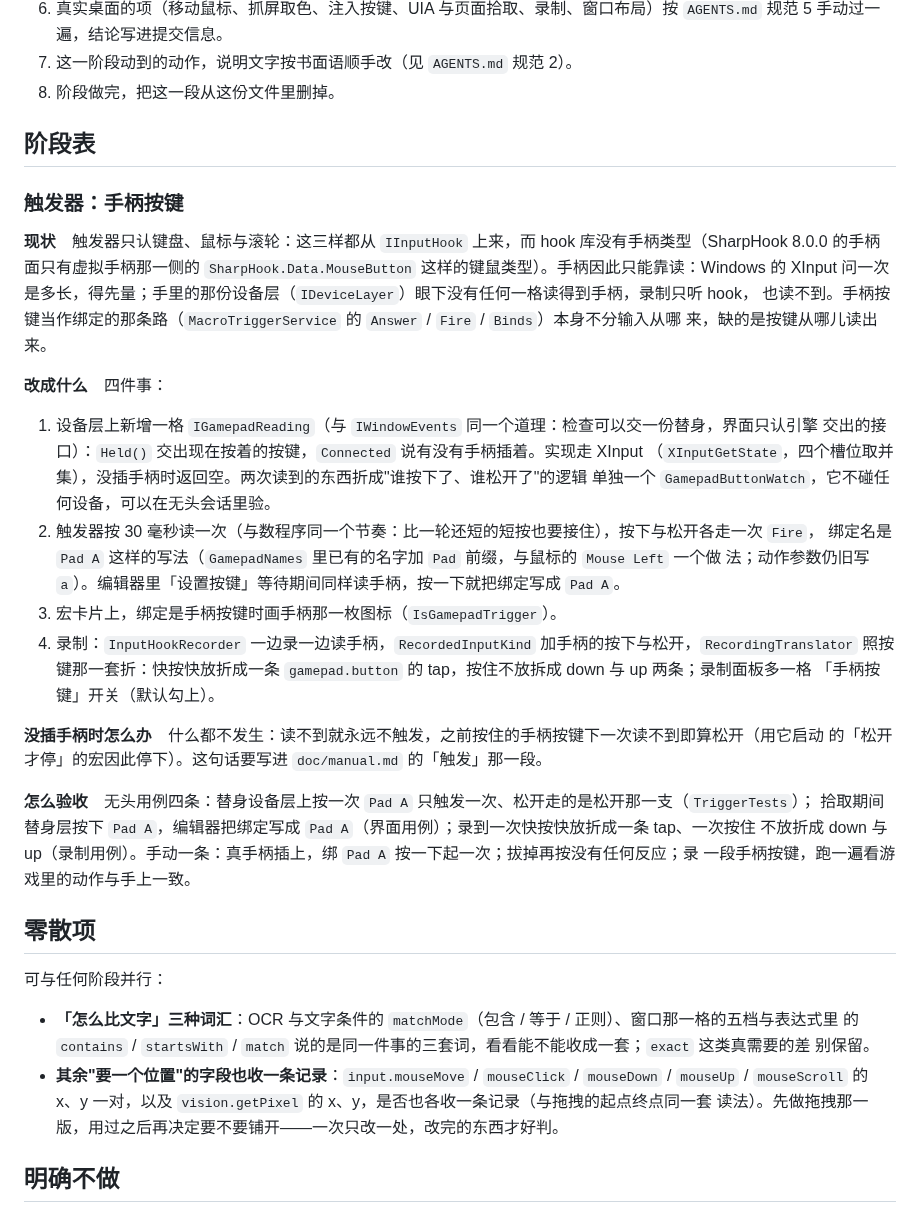
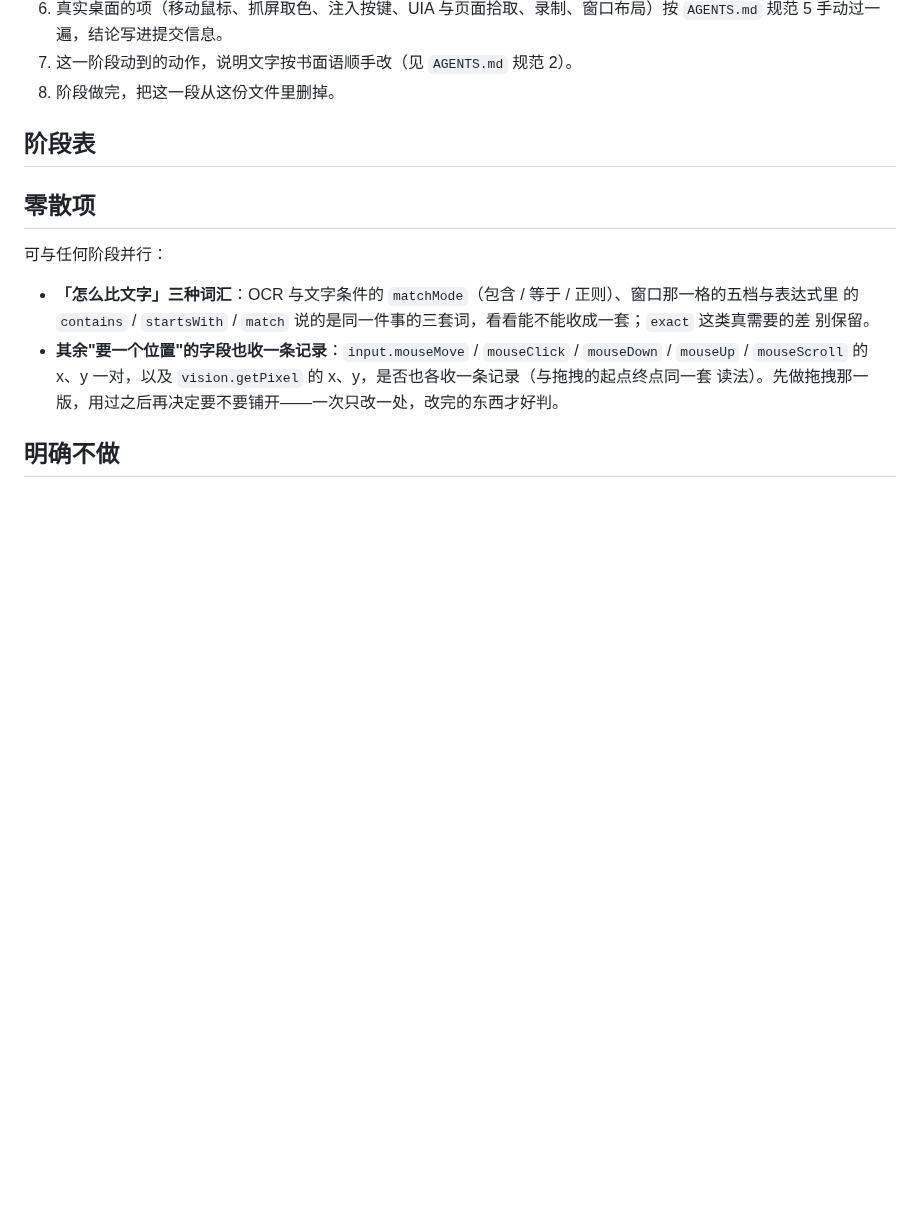
Before and after one commit to ilpoint/WhaleGenie, a Markdown page: doc/roadmap.md, the part around the change. Rendered like a GitHub page; blank space fills up the shorter version.

Commit message:
路线图：手柄按键当触发器这一段做完了，删掉它
按这份文件自己的规矩：一段做完就从这里删掉，做过的改动在 git 里。验收的两条无头用例都在（触发器那五
条、录制那十一条），手动那一条没条件过，写在相关提交里。

```diff
--- a/doc/roadmap.md
+++ b/doc/roadmap.md
@@ -40,36 +40,6 @@
 
 ## 阶段表
 
-### 触发器：手柄按键
-
-**现状**　触发器只认键盘、鼠标与滚轮：这三样都从 `IInputHook` 上来，而 hook 库没有手柄类型（SharpHook 8.0.0
-的手柄面只有虚拟手柄那一侧的 `SharpHook.Data.MouseButton` 这样的键鼠类型）。手柄因此只能靠读：Windows 的
-XInput 问一次是多长，得先量；手里的那份设备层（`IDeviceLayer`）眼下没有任何一格读得到手柄，录制只听 hook，
-也读不到。手柄按键当作绑定的那条路（`MacroTriggerService` 的 `Answer` / `Fire` / `Binds`）本身不分输入从哪
-来，缺的是按键从哪儿读出来。
-
-**改成什么**　四件事：
-
-1. 设备层上新增一格 `IGamepadReading`（与 `IWindowEvents` 同一个道理：检查可以交一份替身，界面只认引擎
-   交出的接口）：`Held()` 交出现在按着的按键，`Connected` 说有没有手柄插着。实现走 XInput
-   （`XInputGetState`，四个槽位取并集），没插手柄时返回空。两次读到的东西折成"谁按下了、谁松开了"的逻辑
-   单独一个 `GamepadButtonWatch`，它不碰任何设备，可以在无头会话里验。
-2. 触发器按 30 毫秒读一次（与数程序同一个节奏：比一轮还短的短按也要接住），按下与松开各走一次 `Fire`，
-   绑定名是 `Pad A` 这样的写法（`GamepadNames` 里已有的名字加 `Pad` 前缀，与鼠标的 `Mouse Left` 一个做
-   法；动作参数仍旧写 `a`）。编辑器里「设置按键」等待期间同样读手柄，按一下就把绑定写成 `Pad A`。
-3. 宏卡片上，绑定是手柄按键时画手柄那一枚图标（`IsGamepadTrigger`）。
-4. 录制：`InputHookRecorder` 一边录一边读手柄，`RecordedInputKind` 加手柄的按下与松开，`RecordingTranslator`
-   照按键那一套折：快按快放折成一条 `gamepad.button` 的 tap，按住不放拆成 down 与 up 两条；录制面板多一格
-   「手柄按键」开关（默认勾上）。
-
-**没插手柄时怎么办**　什么都不发生：读不到就永远不触发，之前按住的手柄按键下一次读不到即算松开（用它启动
-的「松开才停」的宏因此停下）。这句话要写进 `doc/manual.md` 的「触发」那一段。
-
-**怎么验收**　无头用例四条：替身设备层上按一次 `Pad A` 只触发一次、松开走的是松开那一支（`TriggerTests`）；
-拾取期间替身层按下 `Pad A`，编辑器把绑定写成 `Pad A`（界面用例）；录到一次快按快放折成一条 tap、一次按住
-不放折成 down 与 up（录制用例）。手动一条：真手柄插上，绑 `Pad A` 按一下起一次；拔掉再按没有任何反应；录
-一段手柄按键，跑一遍看游戏里的动作与手上一致。
-
 ## 零散项
 
 可与任何阶段并行：
```
